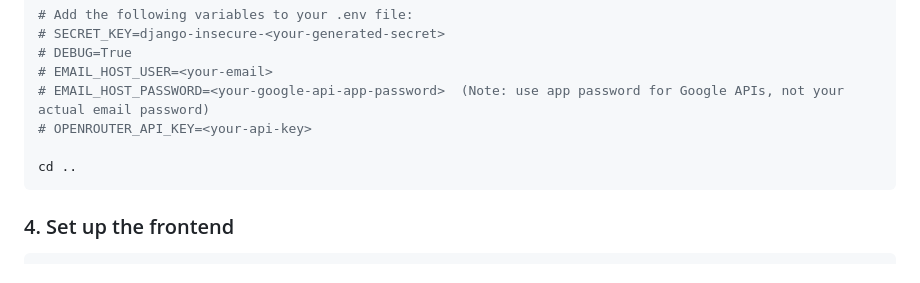
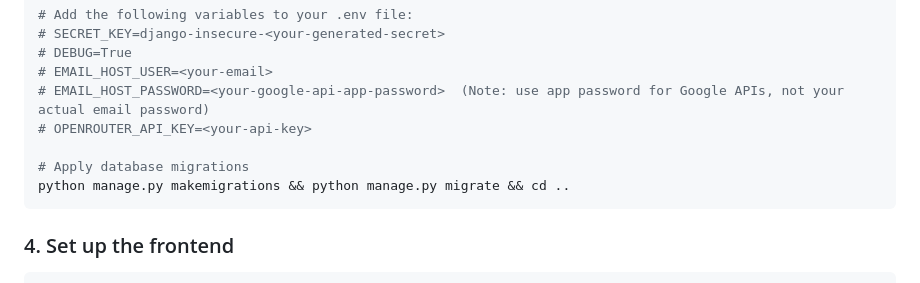
Before and after one commit to Exalt24/RataTutor, a Markdown page: README.md, the part around the change. Drawn GitHub-style.

Commit message:
Revised README.md

````diff
--- a/README.md
+++ b/README.md
@@ -72,7 +72,8 @@ python -c "from django.core.management.utils import get_random_secret_key; print
 # EMAIL_HOST_PASSWORD=<your-google-api-app-password>  (Note: use app password for Google APIs, not your actual email password)
 # OPENROUTER_API_KEY=<your-api-key>
 
-cd ..
+# Apply database migrations
+python manage.py makemigrations && python manage.py migrate && cd ..
 ```
 
 ### 4. Set up the frontend
````
